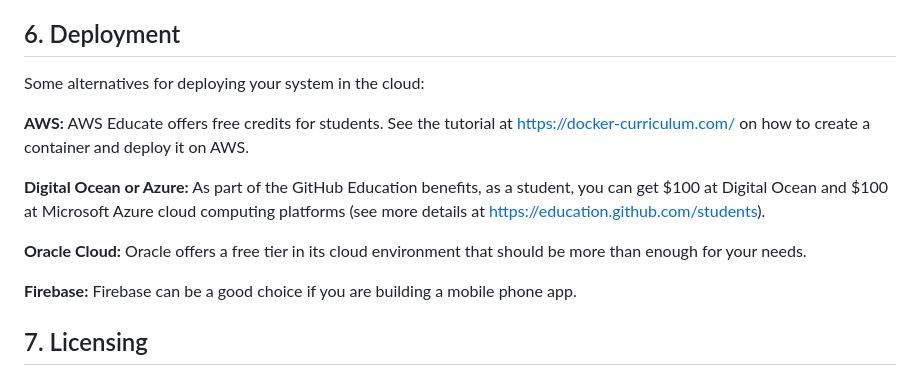
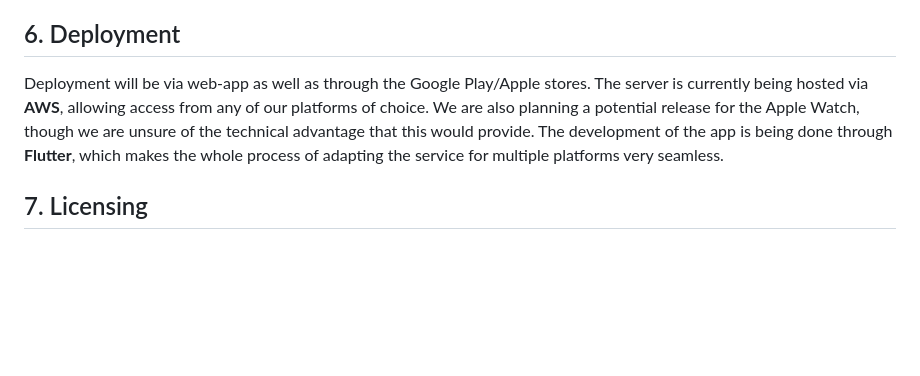
Before and after one commit to nlu6/Lasagna, a Markdown page: Deliverables/d4.md, the part around one of its changes. Rendered like a GitHub page; blank space fills up the shorter version.

Commit message:
Updated Section 6 and added screenshot of pytest

```diff
--- a/Deliverables/d4.md
+++ b/Deliverables/d4.md
@@ -41,16 +41,7 @@ Please insert pytest results here
 The two technologies we needed to learn about were AWS and Sendinblue. To learn both we used similar strategies. A main focus was to read documentation on the technology. Documentation can hold a lot of information and is very helpful if you get stuck on how to do something. Also just doing general research was a strategy we employed. If we couldn’t find something in the documentation, we would just look it up and try to find an answer. Also watching/reading an introduction to the technology was an important stepping stone in getting started in using that technology.
 
 ## 6. Deployment
-Some alternatives for deploying your system in the cloud:
-
-**AWS:** AWS Educate offers free credits for students. See the tutorial at https://docker-curriculum.com/ on how to create a container and deploy it on AWS.
-
-**Digital Ocean or Azure:** As part of the GitHub Education benefits, as a student, you can get $100 at Digital Ocean and $100 at Microsoft Azure cloud computing platforms (see more details at https://education.github.com/students).
-
-**Oracle Cloud:** Oracle offers a free tier in its cloud environment that should be more than enough for your needs.
-
-**Firebase:** Firebase can be a good choice if you are building a mobile phone app.
-
+Deployment will be via web-app as well as through the Google Play/Apple stores. The server is currently being hosted via **AWS**, allowing access from any of our platforms of choice. We are also planning a potential release for the Apple Watch, though we are unsure of the technical advantage that this would provide. The development of the app is being done through **Flutter**, which makes the whole process of adapting the service for multiple platforms very seamless.
 
 ## 7. Licensing
 For this project, we chose the GNU AGPLv3 license because it is the most restrictive. We want to ensure that our software isn’t easily redistributed by others for commercial purposes so we felt that tighter restrictions on what contributors could do was necessary.
```
Also changed, not shown: other parts of Deliverables/d4.md (+1 -1 lines).
